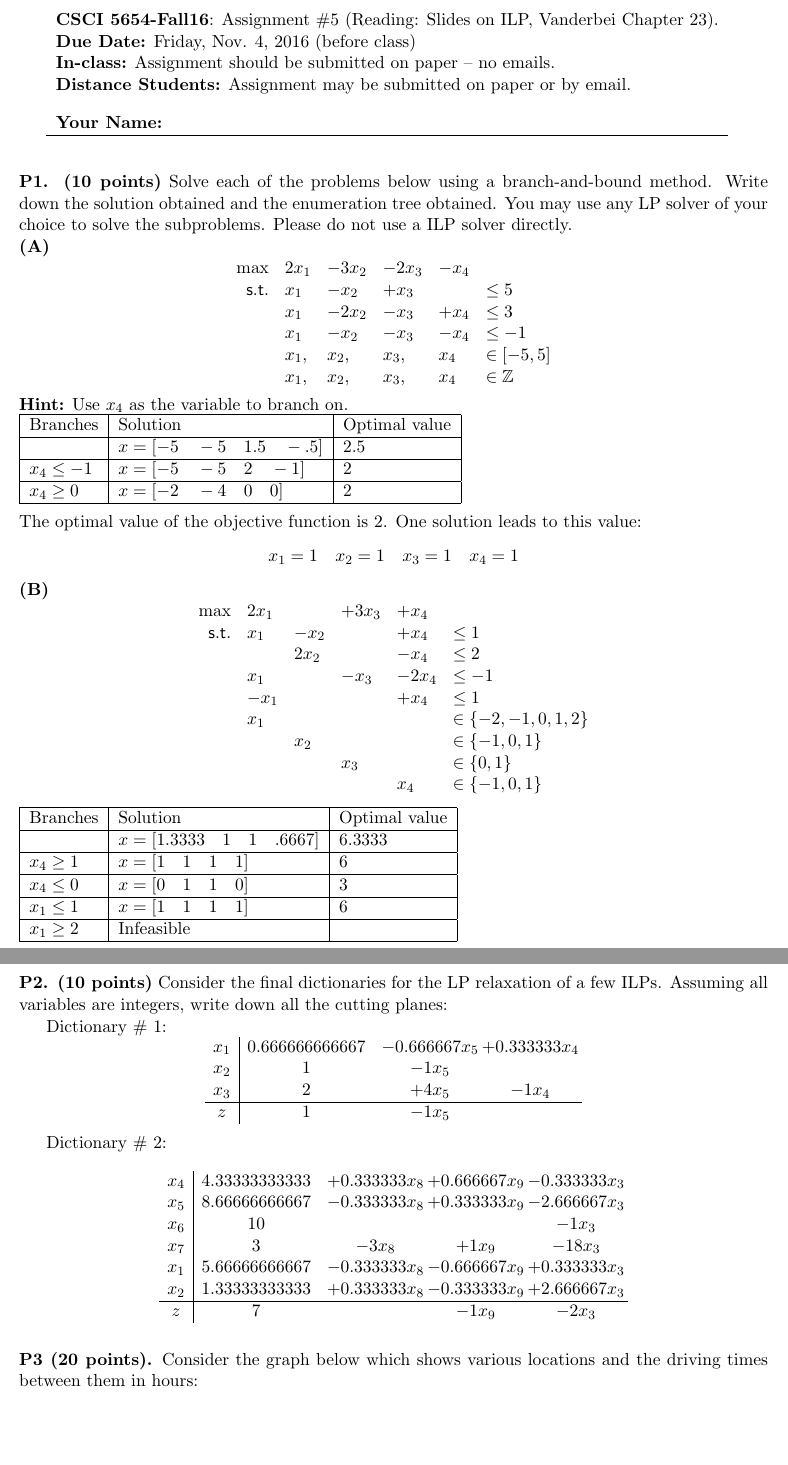
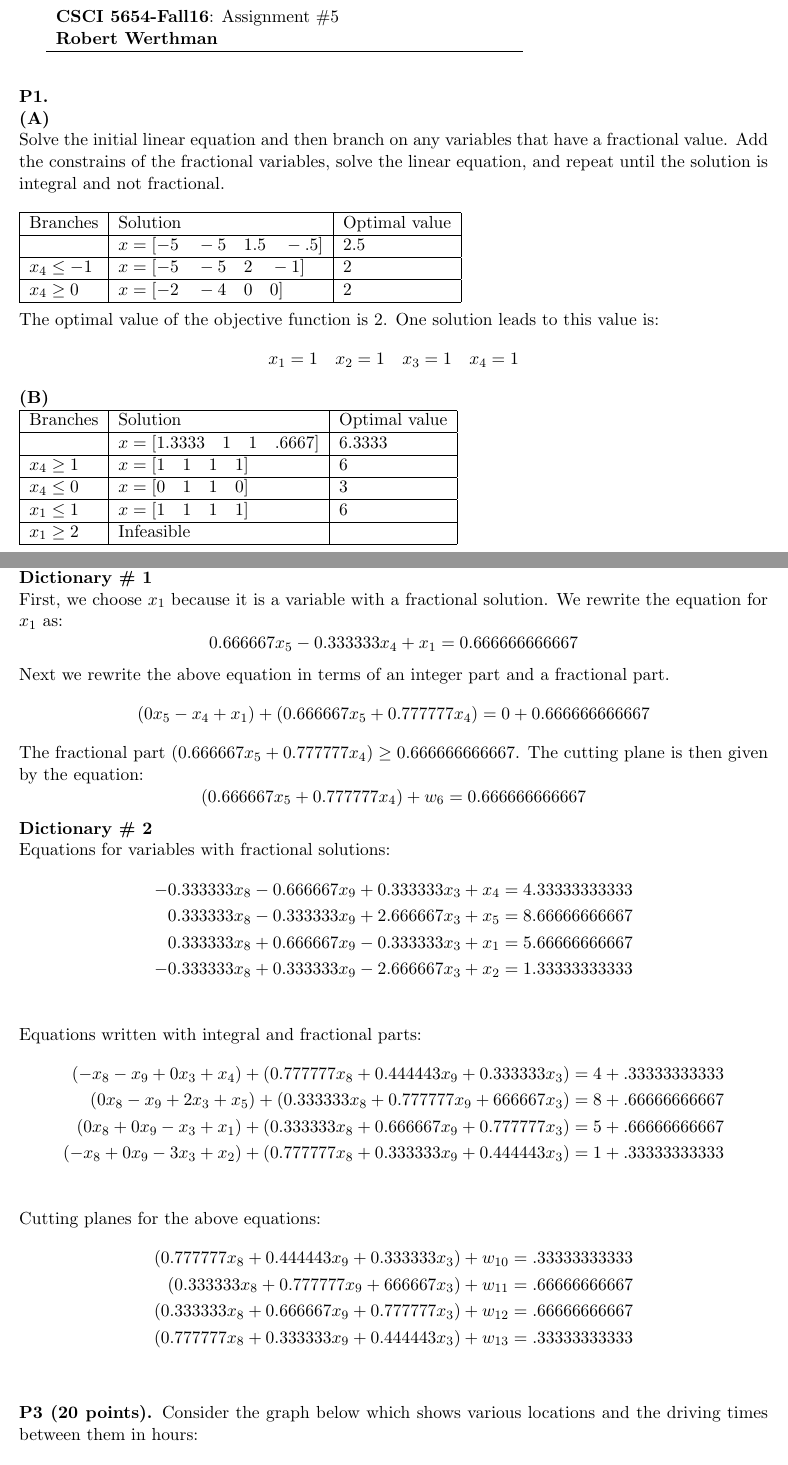
Before and after one commit to gddmkr42171822/csci5654, a LaTeX problem sheet (hw5/hw5.tex): two parts of pages 1 and 2 of 3, joined at a grey line, cut at the place of the change, the shorter picture padded with empty space. Compiled offline with pdfLaTeX.

Commit message:
finished 1 and 2

```diff
--- a/hw5/hw5.tex
+++ b/hw5/hw5.tex
@@ -16,33 +16,16 @@
 \begin{document}
 
 \begin{tabular}{l}
-	\textbf{CSCI 5654-Fall16}: Assignment \#5 (Reading: Slides on ILP, Vanderbei Chapter 23).                                                  \\
-	\textbf{Due Date:} Friday, Nov. 4, 2016 (before class)            \\
-	\textbf{In-class:} Assignment should be submitted on paper -- no emails. \\
-	\textbf{Distance Students:} Assignment may be submitted on paper or
-	by email.                                                                \\[10pt]
-
-	\textbf{Your Name:} \phantom{Supercalifragilisticexpialidocius Smith}    \\
-	\hline
-	                                                                         \\[10pt]
+	\textbf{CSCI 5654-Fall16}: Assignment \#5 \\
+	\textbf{Robert Werthman} \phantom{Supercalifragilisticexpialidocius Smith} \\
+	\hline \\[10pt]
 \end{tabular}
 
-\noindent\textbf{P1. (10 points)} Solve each of the problems below using a branch-and-bound method. Write down the solution obtained and the enumeration tree
-obtained. You may use any LP solver of your choice to solve the
-subproblems. Please do not use a ILP solver directly.
-
+\noindent\textbf{P1.}
+\\
 \noindent\textbf{(A)}
-\[\begin{array}{rlllll}
-\max & 2 x_1 & - 3 x_2 & -2 x_3 & - x_4 \\
-\mathsf{s.t.} & x_1 & - x_2 & + x_3 &   & \leq 5 \\
-& x_1 & - 2 x_2 & - x_3 & +x_4   & \leq 3 \\
-& x_1 & - x_2 & - x_3 & - x_4 & \leq -1 \\
-& x_1, & x_2, & x_3, & x_4 & \in [-5, 5] \\
-& x_1, & x_2, & x_3, & x_4 & \in \mathbb{Z} \\
-\end{array} \]
-
-\noindent\textbf{Hint:} Use $x_4$ as the variable to branch on.
 \\
+Solve the initial linear equation and then branch on any variables that have a fractional value.  Add the constrains of the fractional variables, solve the linear equation, and repeat until the solution is integral and not fractional.\\ \\
 \begin{tabular}{|l|l|l|}
 \hline
 Branches & Solution & Optimal value \\ \hline
@@ -51,22 +34,13 @@ $x_4 \leq -1$ & $x = [-5\quad-5\quad2\quad-1]$ & 2\\ \hline
 $x_4 \geq 0$ & $x = [-2\quad-4\quad0\quad0]$ & 2 \\ \hline
 \end{tabular}
 \\ \\
-The optimal value of the objective function is 2.  One solution leads to this value:
+The optimal value of the objective function is 2.  One solution leads to this value is:
 $$
 x_1 = 1 \quad x_2 = 1 \quad x_3 = 1 \quad x_4 = 1
 $$
+
+
 \noindent\textbf{(B)}
-\[ \begin{array}{rlllll}
-\max & 2 x_1 &  & + 3 x_3 & + x_4 \\
-\mathsf{s.t.}  & x_1 & - x_2 &  & + x_4 & \leq 1 \\
-&  & 2 x_2 &  & - x_4 & \leq 2 \\
-& x_1 &  & - x_3 & - 2 x_4 & \leq -1 \\
-& -x_1 & &   & + x_4 & \leq 1\\
-& x_1 &  &   &    & \in \{ -2,-1, 0, 1,2 \} \\
-&   & x_2 &  &    & \in \{ -1, 0, 1 \} \\
-&   &     & x_3 & & \in \{ 0, 1\} \\
-&   &     &    & x_4 & \in \{ -1, 0, 1\} \\
-\end{array}\]
 \\
 \begin{tabular}{|l|l|l|}
 \hline
@@ -83,34 +57,48 @@ $$
 x_1 = 1 \quad x_2 = 1 \quad x_3 = 1 \quad x_4 = 1
 $$
 
+\newpage
+\noindent\textbf{P2.}
+\\
+\noindent\textbf{Dictionary \# 1}
+\\
+First, we choose $x_1$ because it is a variable with a fractional solution.  We rewrite the equation for $x_1$ as:
+$$
+0.666667 x_{5} - 0.333333 x_{4} + x_1 = 0.666666666667
+$$
+Next we rewrite the above equation in terms of an integer part and a fractional part.
+$$
+(0x_5 - x_4 + x_1) + (0.666667 x_{5} + 0.777777 x_{4}) = 0 + 0.666666666667
+$$
+The fractional part $(0.666667 x_{5} + 0.777777 x_{4}) \geq 0.666666666667$.
+The cutting plane is then given by the equation:
+$$
+(0.666667 x_{5} + 0.777777 x_{4}) + w_6 = 0.666666666667
+$$
 
-
-
-\noindent\textbf{P2. (10 points)}  Consider the final dictionaries for
-the LP relaxation of a few ILPs.  Assuming all variables are integers,
-write down all the cutting planes:
-
-Dictionary \# 1:
-\[\begin{array}{c| c c@{\hskip 2pt} c@{\hskip 2pt} }
- x_{1}   &  0.666666666667 & -0.666667 x_{5} & + 0.333333 x_{4}\\
- x_{2}   &  1 & -1  x_{5} &   \\
- x_{3}   &  2 & + 4  x_{5} & -1  x_{4}\\
-\hline
-z    &  1 & -1  x_{5} &   \\
-\end{array}\]
-
-
-Dictionary \# 2:
-\[\begin{array}{c| c c@{\hskip 2pt} c@{\hskip 2pt} c@{\hskip 2pt} }
- x_{4}   &  4.33333333333 & + 0.333333 x_{8} & + 0.666667 x_{9} & -0.333333 x_{3}\\
- x_{5}   &  8.66666666667 & -0.333333 x_{8} & + 0.333333 x_{9} & -2.666667 x_{3}\\
- x_{6}   &  10  &    &   & -1  x_{3}\\
- x_{7}   &  3 & -3  x_{8} & + 1  x_{9} & -18  x_{3}\\
- x_{1}   &  5.66666666667 & -0.333333 x_{8} & -0.666667 x_{9} & + 0.333333 x_{3}\\
- x_{2}   &  1.33333333333 & + 0.333333 x_{8} & -0.333333 x_{9} & + 2.666667 x_{3}\\
-\hline
-z    &  7  &   & -1  x_{9} & -2  x_{3}\\
-\end{array}\]
+\noindent\textbf{Dictionary \# 2}
+\\
+Equations for variables with fractional solutions:
+\begin{align*}
+-0.333333 x_{8} - 0.666667 x_{9} + 0.333333 x_{3} + x_{4} = 4.33333333333 \\
+0.333333 x_{8} - 0.333333 x_{9} + 2.666667 x_{3} + x_{5} = 8.66666666667 \\
+0.333333 x_{8} + 0.666667 x_{9} - 0.333333 x_{3} + x_{1} = 5.66666666667 \\
+-0.333333 x_{8} + 0.333333 x_{9} - 2.666667 x_{3} + x_{2} = 1.33333333333 \\
+\end{align*}
+Equations written with integral and fractional parts:
+\begin{align*}
+(-x_8 - x_9 +0x_3 + x_4) + (0.777777 x_{8} + 0.444443 x_9 + 0.333333 x_{3}) = 4 + .33333333333 \\
+(0x_8 - x_9 + 2x_3 +x_5) + (0.333333 x_{8} + 0.777777 x_{9} + 666667 x_{3}) = 8 + .66666666667 \\
+(0x_8 + 0x_9 - x_3 + x_1) + (0.333333 x_{8} + 0.666667 x_{9} + 0.777777 x_{3}) = 5 + .66666666667 \\
+(-x_8 + 0x_9 -3x_3 + x_2) + (0.777777 x_{8} + 0.333333 x_{9} + 0.444443 x_{3}) = 1 + .33333333333 \\
+\end{align*}
+Cutting planes for the above equations:
+\begin{align*}
+(0.777777 x_{8} + 0.444443 x_9 + 0.333333 x_{3}) + w_{10}= .33333333333 \\
+(0.333333 x_{8} + 0.777777 x_{9} + 666667 x_{3}) + w_{11}= .66666666667 \\
+(0.333333 x_{8} + 0.666667 x_{9} + 0.777777 x_{3}) + w_{12}= .66666666667 \\
+(0.777777 x_{8} + 0.333333 x_{9} + 0.444443 x_{3}) + w_{13}= .33333333333 \\
+\end{align*}
 
 \medskip
 
```
Also changed, not shown: hw5/hw5.pdf, hw5/hw5.tex (2 more changed lines).
